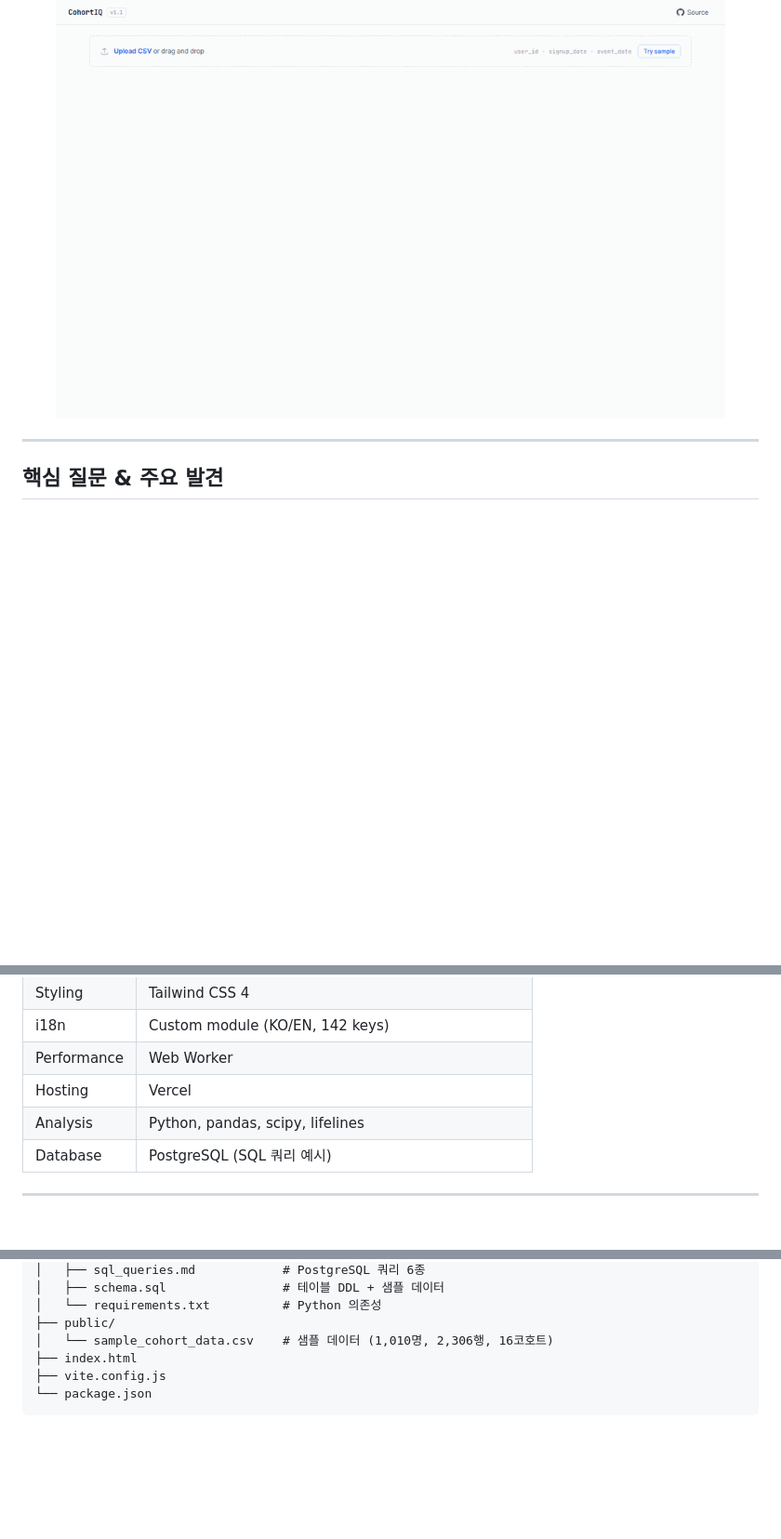
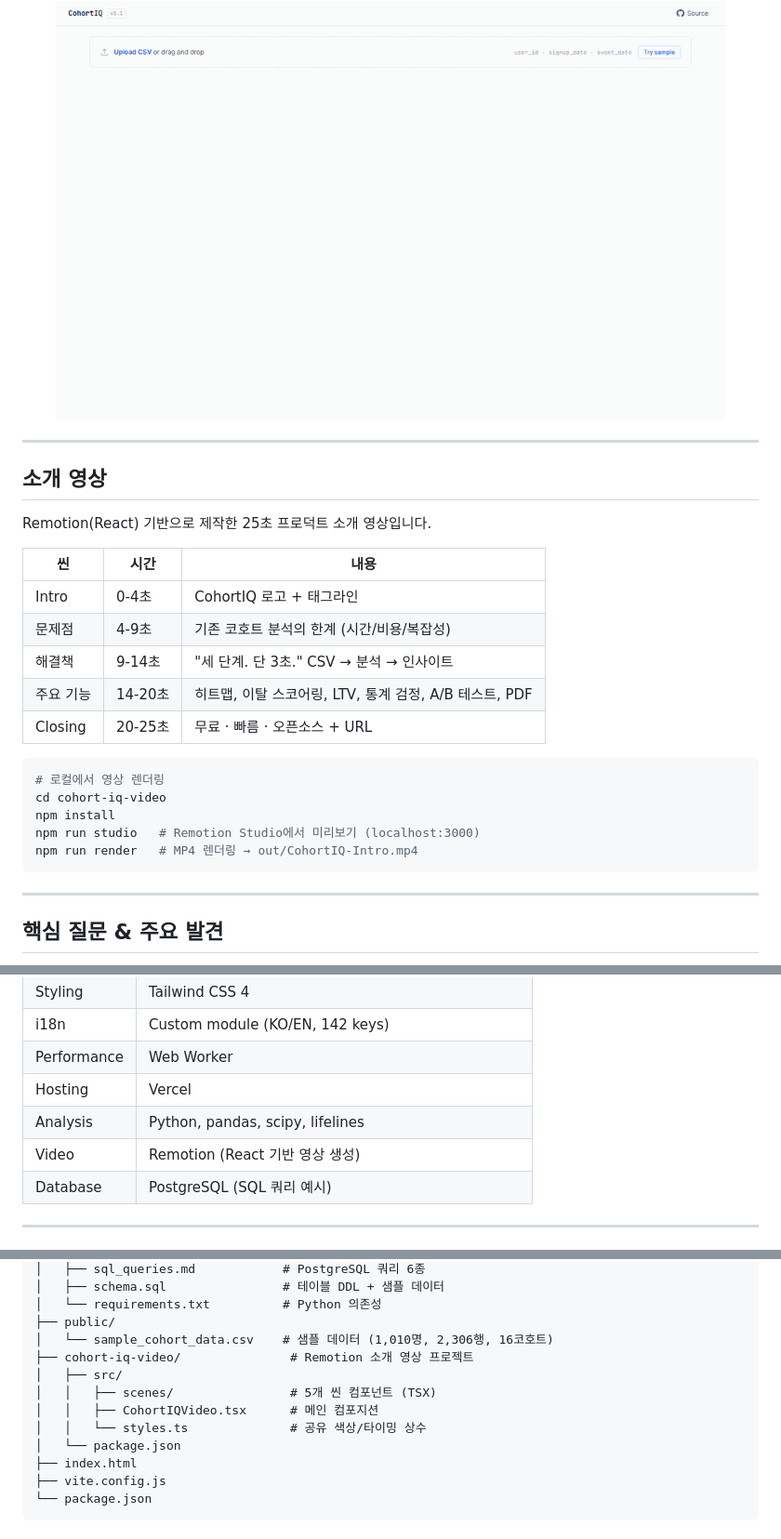
Before and after one commit to Taek-D/cohort-iq, a Markdown page: README.md, 3 parts joined by grey strips. Shown at 93% size. GitHub-like rendering; blank space fills up the shorter version.

Commit message:
docs: README에 소개 영상 섹션 추가
- 소개 영상 씬 구성표 및 로컬 렌더링 가이드 추가
- 프로젝트 구조에 cohort-iq-video/ 디렉토리 반영
- 기술 스택에 Remotion 추가

Co-Authored-By: Claude Opus 4.6 <noreply@anthropic.com>

````diff
--- a/README.md
+++ b/README.md
@@ -14,6 +14,28 @@ CSV 파일 업로드만으로 코호트 리텐션을 분석하고, 활동 패턴
 <p align="center">
   <img src="docs/demo.gif" alt="CohortIQ Demo" width="720">
 </p>
+
+---
+
+## 소개 영상
+
+Remotion(React) 기반으로 제작한 25초 프로덕트 소개 영상입니다.
+
+| 씬 | 시간 | 내용 |
+|----|------|------|
+| Intro | 0-4초 | CohortIQ 로고 + 태그라인 |
+| 문제점 | 4-9초 | 기존 코호트 분석의 한계 (시간/비용/복잡성) |
+| 해결책 | 9-14초 | "세 단계. 단 3초." CSV → 분석 → 인사이트 |
+| 주요 기능 | 14-20초 | 히트맵, 이탈 스코어링, LTV, 통계 검정, A/B 테스트, PDF |
+| Closing | 20-25초 | 무료 · 빠름 · 오픈소스 + URL |
+
+```bash
+# 로컬에서 영상 렌더링
+cd cohort-iq-video
+npm install
+npm run studio   # Remotion Studio에서 미리보기 (localhost:3000)
+npm run render   # MP4 렌더링 → out/CohortIQ-Intro.mp4
+```
 
 ---
 
@@ -164,6 +186,7 @@ Python 노트북(`analysis/cohort_eda.ipynb`)에서는 lifelines, scipy를 사
 | Performance | Web Worker |
 | Hosting | Vercel |
 | Analysis | Python, pandas, scipy, lifelines |
+| Video | Remotion (React 기반 영상 생성) |
 | Database | PostgreSQL (SQL 쿼리 예시) |
 
 ---
@@ -217,6 +240,12 @@ cohort-iq/
 │   └── requirements.txt          # Python 의존성
 ├── public/
 │   └── sample_cohort_data.csv    # 샘플 데이터 (1,010명, 2,306행, 16코호트)
+├── cohort-iq-video/               # Remotion 소개 영상 프로젝트
+│   ├── src/
+│   │   ├── scenes/                # 5개 씬 컴포넌트 (TSX)
+│   │   ├── CohortIQVideo.tsx      # 메인 컴포지션
+│   │   └── styles.ts              # 공유 색상/타이밍 상수
+│   └── package.json
 ├── index.html
 ├── vite.config.js
 └── package.json
````
